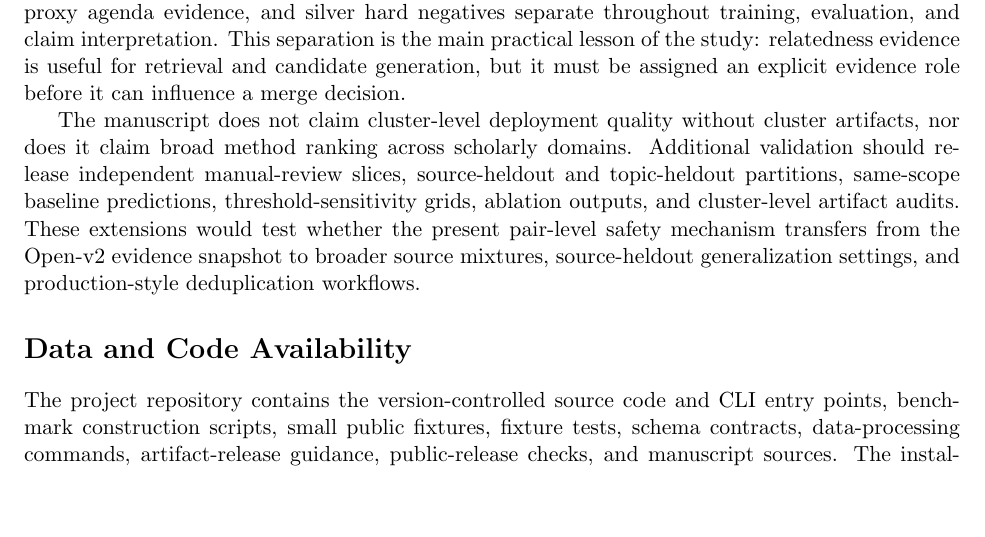
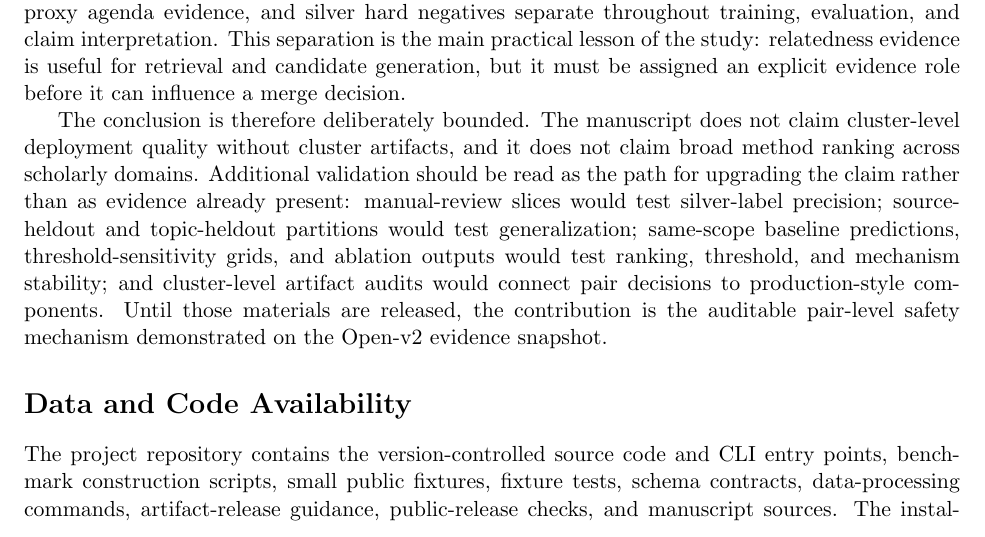
Before and after one commit to bujiuzhi/iad-sieve, a LaTeX paper (manuscript/main.tex): part of page 23 of 26, cut so that both start at the same text, the shorter picture padded with empty space. Compiled offline with pdfLaTeX.

Commit message:
收紧结论证据边界

```diff
--- a/manuscript/main.tex
+++ b/manuscript/main.tex
@@ -612,7 +612,7 @@ The Open-v2 evidence supports a conservative pair-level conclusion: identity-age
 
 IAD-Bench contributes a reproducible benchmark contract by keeping gold identity labels, proxy agenda evidence, and silver hard negatives separate throughout training, evaluation, and claim interpretation. This separation is the main practical lesson of the study: relatedness evidence is useful for retrieval and candidate generation, but it must be assigned an explicit evidence role before it can influence a merge decision.
 
-The manuscript does not claim cluster-level deployment quality without cluster artifacts, nor does it claim broad method ranking across scholarly domains. Additional validation should release independent manual-review slices, source-heldout and topic-heldout partitions, same-scope baseline predictions, threshold-sensitivity grids, ablation outputs, and cluster-level artifact audits. These extensions would test whether the present pair-level safety mechanism transfers from the Open-v2 evidence snapshot to broader source mixtures, source-heldout generalization settings, and production-style deduplication workflows.
+The conclusion is therefore deliberately bounded. The manuscript does not claim cluster-level deployment quality without cluster artifacts, and it does not claim broad method ranking across scholarly domains. Additional validation should be read as the path for upgrading the claim rather than as evidence already present: manual-review slices would test silver-label precision; source-heldout and topic-heldout partitions would test generalization; same-scope baseline predictions, threshold-sensitivity grids, and ablation outputs would test ranking, threshold, and mechanism stability; and cluster-level artifact audits would connect pair decisions to production-style components. Until those materials are released, the contribution is the auditable pair-level safety mechanism demonstrated on the Open-v2 evidence snapshot.
 
 \section*{Data and Code Availability}
 
```
Also changed, not shown: manuscript/reviewer_readiness_audit.md (+1 -1 lines), 3 other files.
